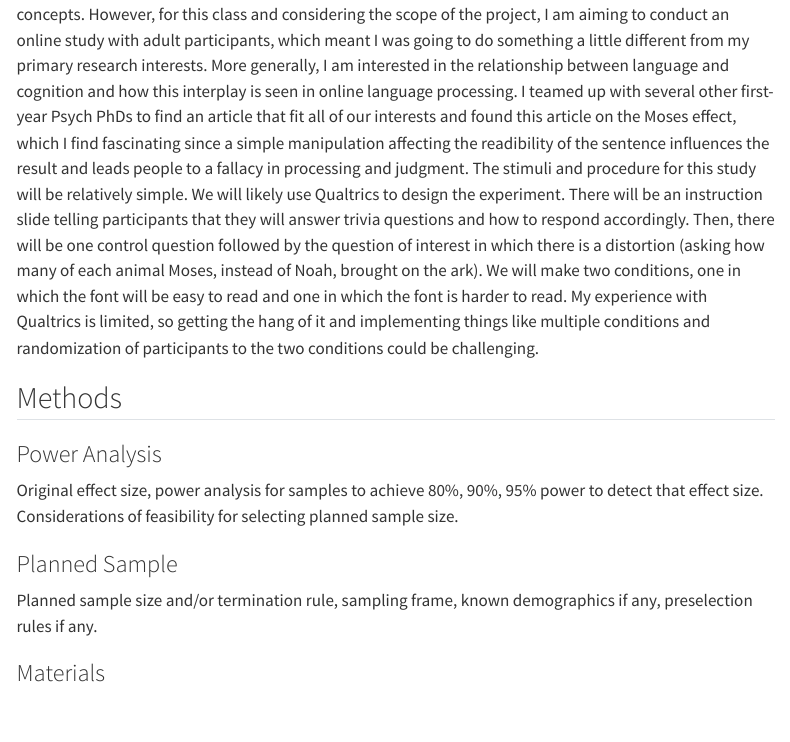
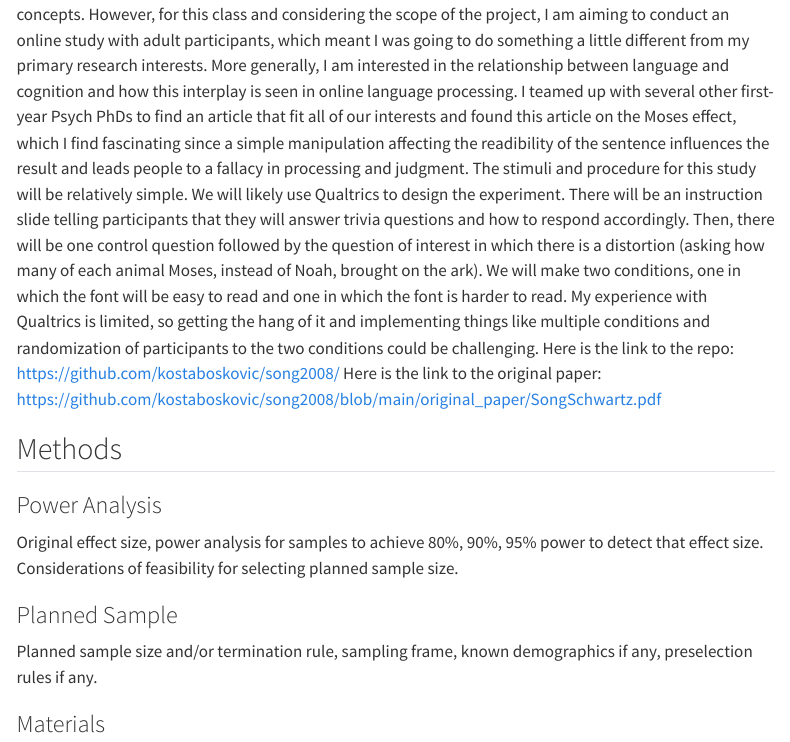
Before and after one commit to kostaboskovic/song2008, a Quarto document (writeup/Replication Report Template.qmd): the page in a window 1100 px wide, from 260 px down. Rendered offline with R 4.5, knitr and Pandoc in place of Quarto, with nearby package versions; menus at the side of the page are left out.

Commit message:
Update Replication Report Template.qmd

```diff
--- a/writeup/Replication Report Template.qmd
+++ b/writeup/Replication Report Template.qmd
@@ -14,6 +14,8 @@ format:
 
 My research interests are in cognitive development, particularly in how children acquire language and concepts. However, for this class and considering the scope of the project, I am aiming to conduct an online study with adult participants, which meant I was going to do something a little different from my primary research interests. More generally, I am interested in the relationship between language and cognition and how this interplay is seen in online language processing. I teamed up with several other first-year Psych PhDs to find an article that fit all of our interests and found this article on the Moses effect, which I find fascinating since a simple manipulation affecting the readibility of the sentence influences the result and leads people to a fallacy in processing and judgment.
 The stimuli and procedure for this study will be relatively simple. We will likely use Qualtrics to design the experiment. There will be an instruction slide telling participants that they will answer trivia questions and how to respond accordingly. Then, there will be one control question followed by the question of interest in which there is a distortion (asking how many of each animal Moses, instead of Noah, brought on the ark). We will make two conditions, one in which the font will be easy to read and one in which the font is harder to read. My experience with Qualtrics is limited, so getting the hang of it and implementing things like multiple conditions and randomization of participants to the two conditions could be challenging.
+Here is the link to the repo: https://github.com/kostaboskovic/song2008/
+Here is the link to the original paper: https://github.com/kostaboskovic/song2008/blob/main/original_paper/SongSchwartz.pdf
 
 
 ## Methods
```
